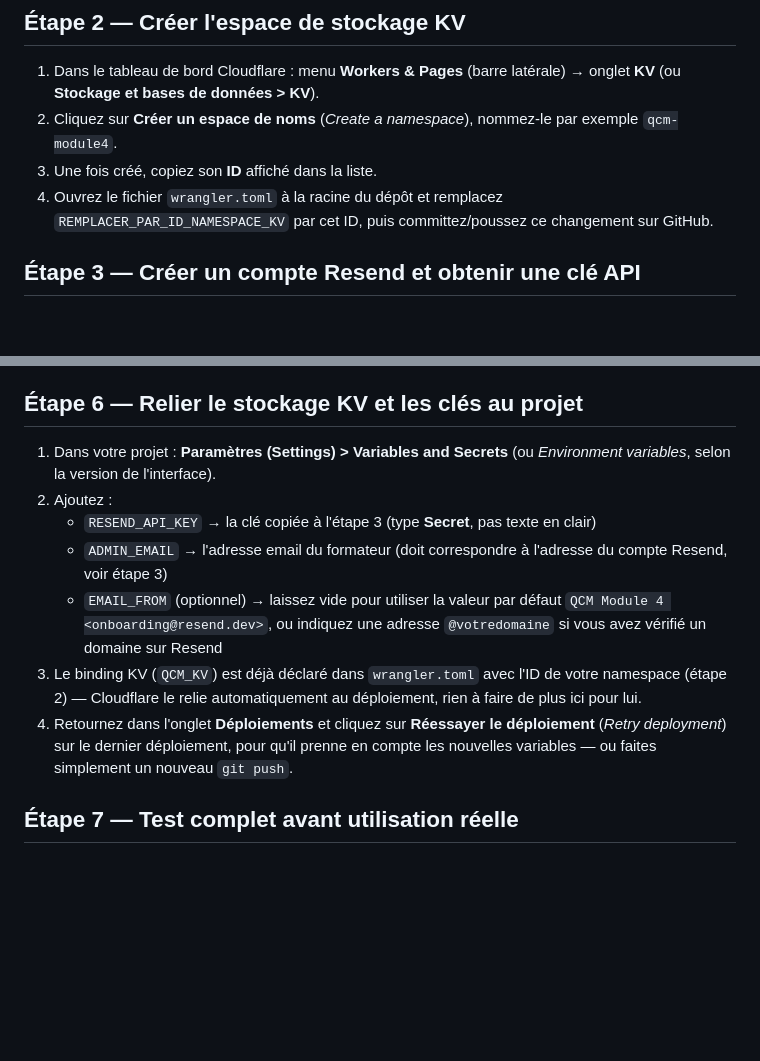
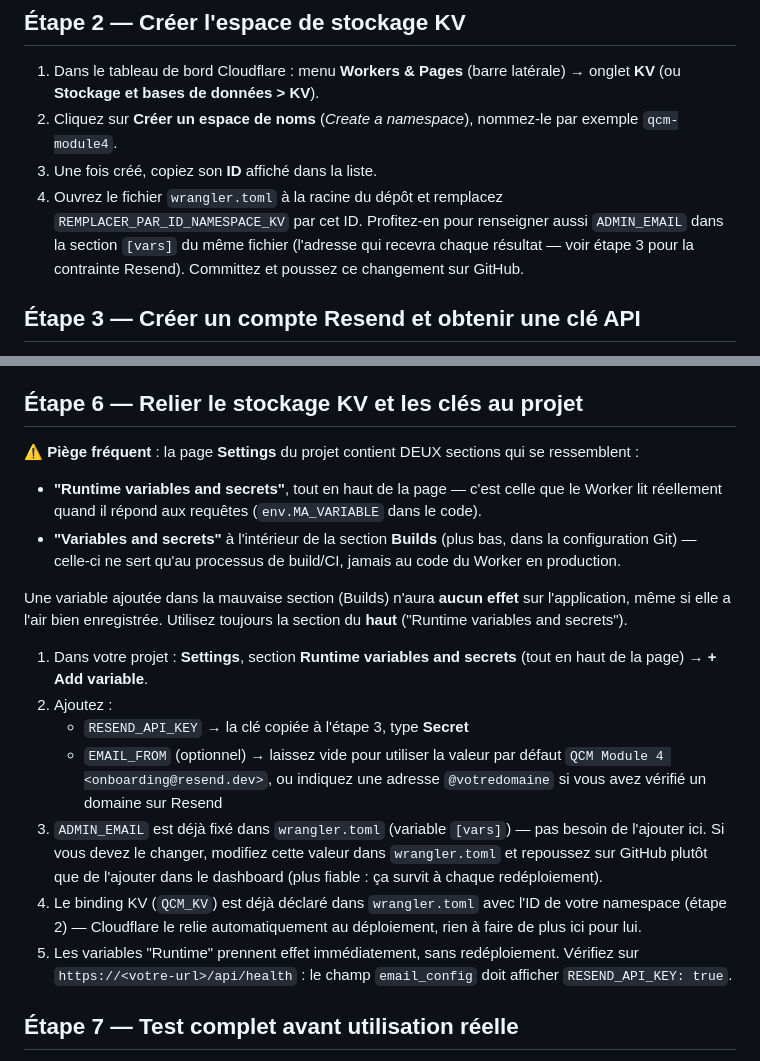
Before and after one commit to amze1711/evalModule4_real, a Markdown page: README.md, 2 parts joined by grey strips. Drawn GitHub-style; blank space fills up the shorter version.

Commit message:
Documente le piège Runtime vs Builds variables dans le README
Cause racine du problème d'email qui a pris plusieurs itérations à
diagnostiquer : la page Settings d'un Worker Cloudflare a deux sections
« Variables and secrets » distinctes — celle en haut de page (« Runtime
variables and secrets ») est la seule lue par le code en production ;
celle nichée dans la section Builds ne sert qu'au processus CI et n'a
aucun effet sur l'application. RESEND_API_KEY avait été ajouté dans la
mauvaise section pendant tout ce temps.

Met aussi à jour les étapes 2 et 6 pour refléter qu'ADMIN_EMAIL vit
maintenant dans wrangler.toml plutôt que dans le dashboard.

Co-Authored-By: Claude Sonnet 5 <noreply@anthropic.com>
Claude-Session: https://claude.ai/code/session_01E5GxTYUkJ1wiYXyRehr7ep

```diff
--- a/README.md
+++ b/README.md
@@ -88,8 +88,10 @@ navigateur.
    exemple `qcm-module4`.
 3. Une fois créé, copiez son **ID** affiché dans la liste.
 4. Ouvrez le fichier `wrangler.toml` à la racine du dépôt et remplacez
-   `REMPLACER_PAR_ID_NAMESPACE_KV` par cet ID, puis committez/poussez ce
-   changement sur GitHub.
+   `REMPLACER_PAR_ID_NAMESPACE_KV` par cet ID. Profitez-en pour renseigner
+   aussi `ADMIN_EMAIL` dans la section `[vars]` du même fichier (l'adresse qui
+   recevra chaque résultat — voir étape 3 pour la contrainte Resend). Committez
+   et poussez ce changement sur GitHub.
 
 ## Étape 3 — Créer un compte Resend et obtenir une clé API
 
@@ -130,23 +132,36 @@ directement — les deux dans un seul projet, déclaré dans `wrangler.toml`.
 
 ## Étape 6 — Relier le stockage KV et les clés au projet
 
-1. Dans votre projet : **Paramètres (Settings) > Variables and Secrets** (ou
-   *Environment variables*, selon la version de l'interface).
+⚠️ **Piège fréquent** : la page **Settings** du projet contient DEUX sections
+qui se ressemblent :
+- **"Runtime variables and secrets"**, tout en haut de la page — c'est celle
+  que le Worker lit réellement quand il répond aux requêtes (`env.MA_VARIABLE`
+  dans le code).
+- **"Variables and secrets"** à l'intérieur de la section **Builds** (plus
+  bas, dans la configuration Git) — celle-ci ne sert qu'au processus de
+  build/CI, jamais au code du Worker en production.
+
+Une variable ajoutée dans la mauvaise section (Builds) n'aura **aucun effet**
+sur l'application, même si elle a l'air bien enregistrée. Utilisez toujours
+la section du **haut** ("Runtime variables and secrets").
+
+1. Dans votre projet : **Settings**, section **Runtime variables and secrets**
+   (tout en haut de la page) → **+ Add variable**.
 2. Ajoutez :
-   - `RESEND_API_KEY` → la clé copiée à l'étape 3 (type **Secret**, pas texte
-     en clair)
-   - `ADMIN_EMAIL` → l'adresse email du formateur (doit correspondre à
-     l'adresse du compte Resend, voir étape 3)
+   - `RESEND_API_KEY` → la clé copiée à l'étape 3, type **Secret**
    - `EMAIL_FROM` (optionnel) → laissez vide pour utiliser la valeur par défaut
      `QCM Module 4 <onboarding@resend.dev>`, ou indiquez une adresse `@votredomaine`
      si vous avez vérifié un domaine sur Resend
-3. Le binding KV (`QCM_KV`) est déjà déclaré dans `wrangler.toml` avec l'ID de
+3. `ADMIN_EMAIL` est déjà fixé dans `wrangler.toml` (variable `[vars]`) — pas
+   besoin de l'ajouter ici. Si vous devez le changer, modifiez cette valeur
+   dans `wrangler.toml` et repoussez sur GitHub plutôt que de l'ajouter dans
+   le dashboard (plus fiable : ça survit à chaque redéploiement).
+4. Le binding KV (`QCM_KV`) est déjà déclaré dans `wrangler.toml` avec l'ID de
    votre namespace (étape 2) — Cloudflare le relie automatiquement au
    déploiement, rien à faire de plus ici pour lui.
-4. Retournez dans l'onglet **Déploiements** et cliquez sur **Réessayer le
-   déploiement** (*Retry deployment*) sur le dernier déploiement, pour qu'il
-   prenne en compte les nouvelles variables — ou faites simplement un nouveau
-   `git push`.
+5. Les variables "Runtime" prennent effet immédiatement, sans redéploiement.
+   Vérifiez sur `https://<votre-url>/api/health` : le champ `email_config`
+   doit afficher `RESEND_API_KEY: true`.
 
 ## Étape 7 — Test complet avant utilisation réelle
 
```
